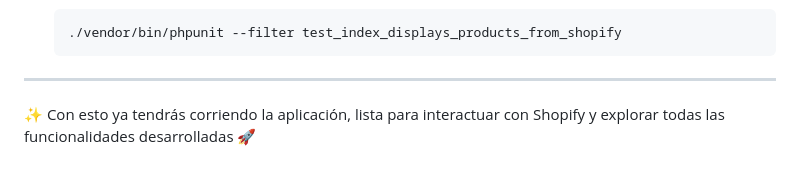
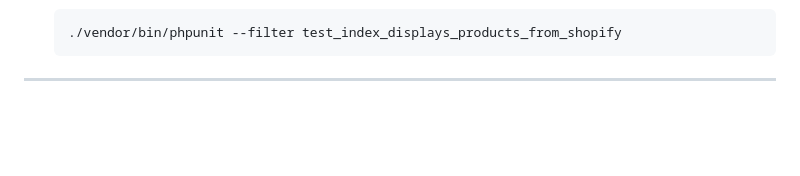
Before and after one commit to efuentealbaCh/desafio-amplifica-v2, a Markdown page: README.md, the part around the change. GitHub-like rendering; blank space fills up the shorter version.

````diff
--- a/README.md
+++ b/README.md
@@ -175,5 +175,3 @@ En la imagen se puede apreciar la vista de los pedidos disponibles en la tienda,
   ```
 
 ---
-
-✨ Con esto ya tendrás corriendo la aplicación, lista para interactuar con Shopify y explorar todas las funcionalidades desarrolladas 🚀
````
